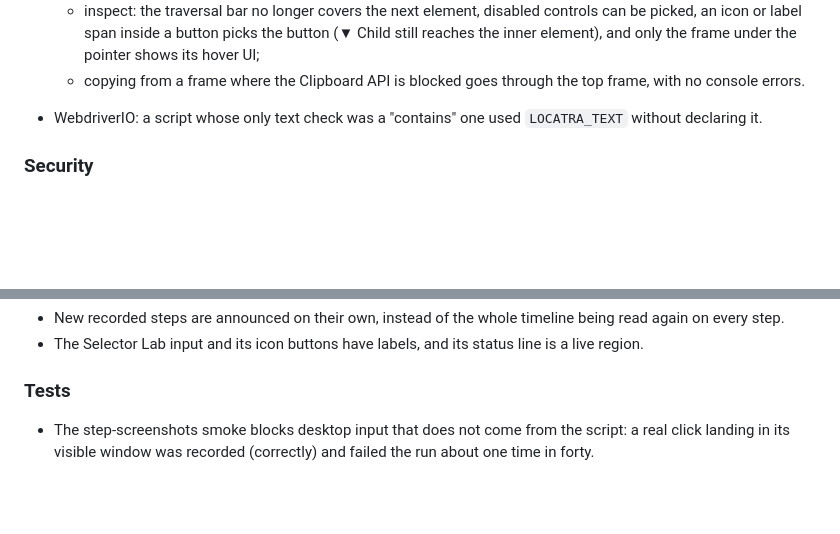
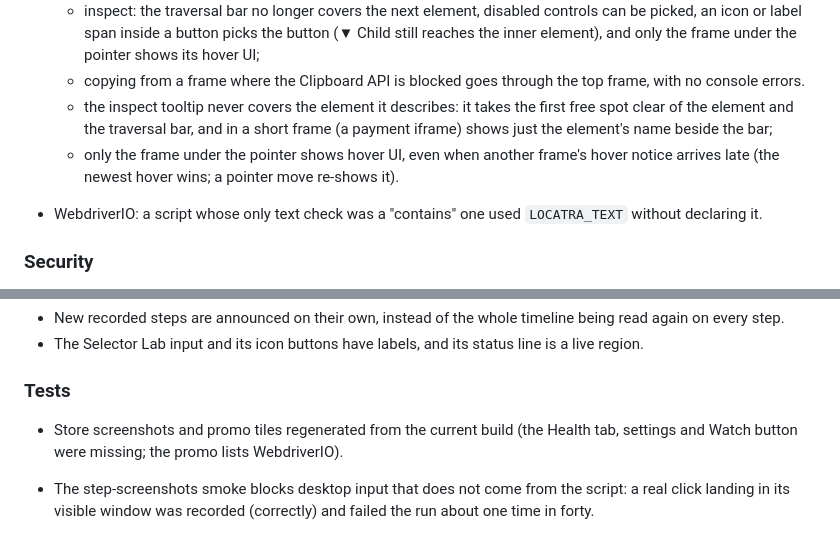
Before and after one commit to yogesh-bhatttk/Locator_Lens, a Markdown page: CHANGELOG.md, 2 parts joined by grey strips. Rendered like a GitHub page; blank space fills up the shorter version.

Commit message:
docs: changelog for tooltip placement and store images
Co-Authored-By: Claude Opus 5.5 <noreply@anthropic.com>

```diff
--- a/CHANGELOG.md
+++ b/CHANGELOG.md
@@ -191,6 +191,11 @@ mdn-search-button` instead of an `html > body > …` path), and an element
     the pointer shows its hover UI;
   - copying from a frame where the Clipboard API is blocked goes through the top
     frame, with no console errors.
+  - the inspect tooltip never covers the element it describes: it takes the first
+    free spot clear of the element and the traversal bar, and in a short frame
+    (a payment iframe) shows just the element's name beside the bar;
+  - only the frame under the pointer shows hover UI, even when another frame's
+    hover notice arrives late (the newest hover wins; a pointer move re-shows it).
 - WebdriverIO: a script whose only text check was a "contains" one used
   `LOCATRA_TEXT` without declaring it.
 
@@ -230,6 +235,8 @@ mdn-search-button` instead of an `html > body > …` path), and an element
 
 ### Tests
 
+- Store screenshots and promo tiles regenerated from the current build (the Health
+  tab, settings and Watch button were missing; the promo lists WebdriverIO).
 - The step-screenshots smoke blocks desktop input that does not come from the
   script: a real click landing in its visible window was recorded (correctly) and
   failed the run about one time in forty.
```
